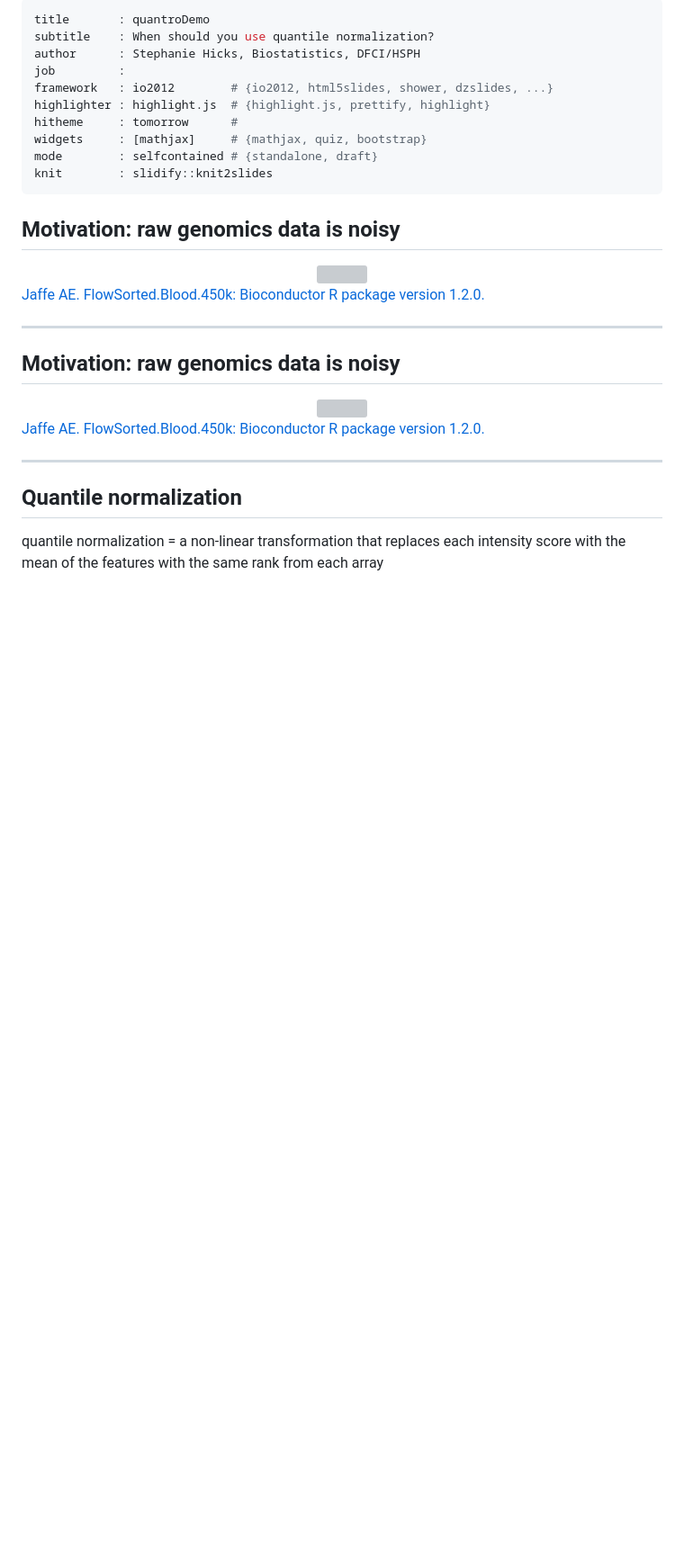
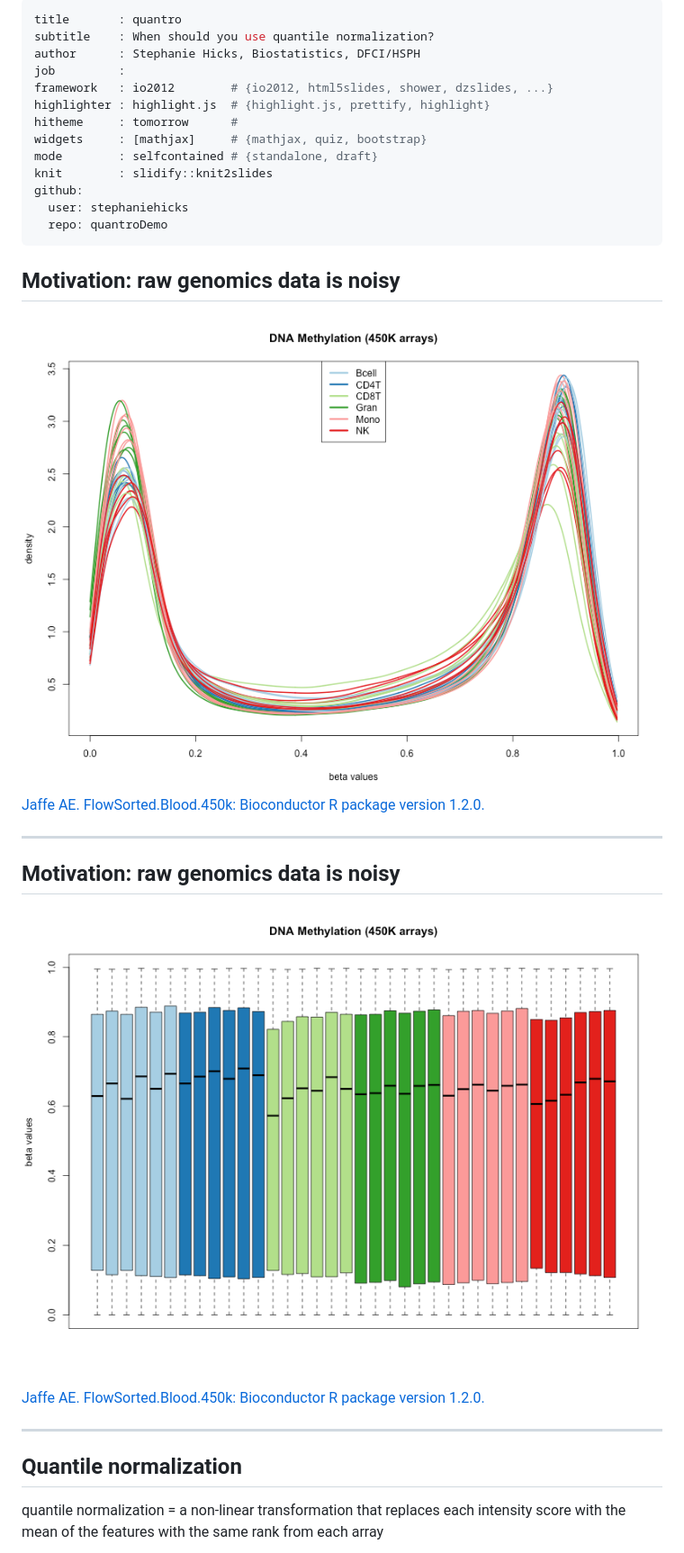
Before and after one commit to stephaniehicks/quantroDemo, a Markdown page: index.md, the part around the change printed below. Shown: that part at 90% size. Rendered like a GitHub page; pictures changed too: assets/figures/cellcomp-boxplot.png (added), assets/figures/cellcomp-density.png (added); blank space fills up the shorter version; grey boxes are pictures that could not be loaded.

```diff
--- a/index.md
+++ b/index.md
@@ -1,5 +1,5 @@
 ---
-title       : quantroDemo
+title       : quantro
 subtitle    : When should you use quantile normalization?
 author      : Stephanie Hicks, Biostatistics, DFCI/HSPH
 job         :
@@ -9,6 +9,9 @@ hitheme     : tomorrow      #
 widgets     : [mathjax]     # {mathjax, quiz, bootstrap}
 mode        : selfcontained # {standalone, draft}
 knit        : slidify::knit2slides
+github:
+  user: stephaniehicks
+  repo: quantroDemo
 ---
 
 
@@ -16,7 +19,7 @@ knit        : slidify::knit2slides
 
 ## Motivation: raw genomics data is noisy
 
-<center><img src="assets/figures/cellcomp-density.pdf" width=600/></center>
+<center><img src="assets/figures/cellcomp-density.png" width=600/></center>
 
 [Jaffe AE. FlowSorted.Blood.450k: Bioconductor R package version 1.2.0.](http://www.bioconductor.org/packages/release/data/experiment/html/FlowSorted.Blood.450k.html)
 
@@ -34,7 +37,7 @@ knit        : slidify::knit2slides
 
 ## Motivation: raw genomics data is noisy
 
-<center><img src="assets/figures/cellcomp-boxplot.pdf" width=600/></center>
+<center><img src="assets/figures/cellcomp-boxplot.png" width=600/></center>
 
 [Jaffe AE. FlowSorted.Blood.450k: Bioconductor R package version 1.2.0.](http://www.bioconductor.org/packages/release/data/experiment/html/FlowSorted.Blood.450k.html)
 
```
Also changed, not shown: other parts of index.md (+5 -13 lines), assets/figures/WhenToQN-Fig6.png (added), assets/figures/cellcomp-boxplot-qn.png (added), assets/figures/qtest.png (added), 2 other files.
